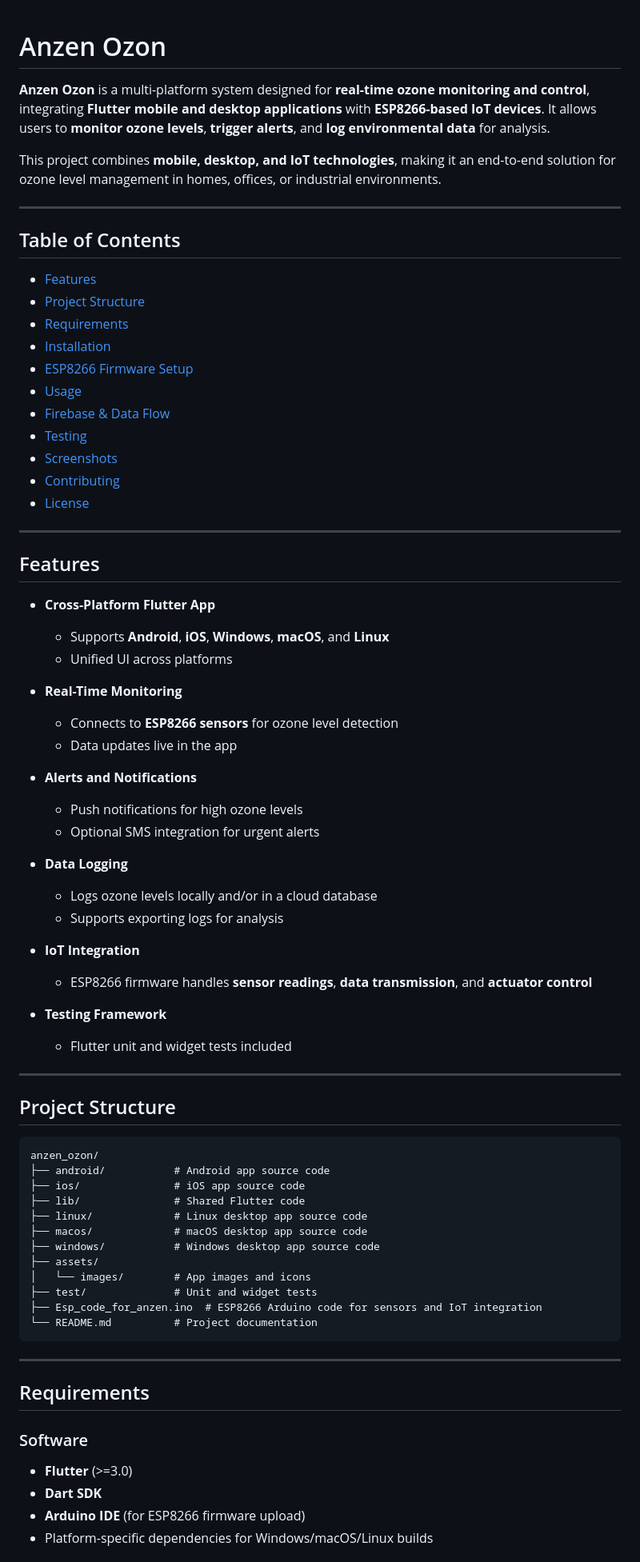
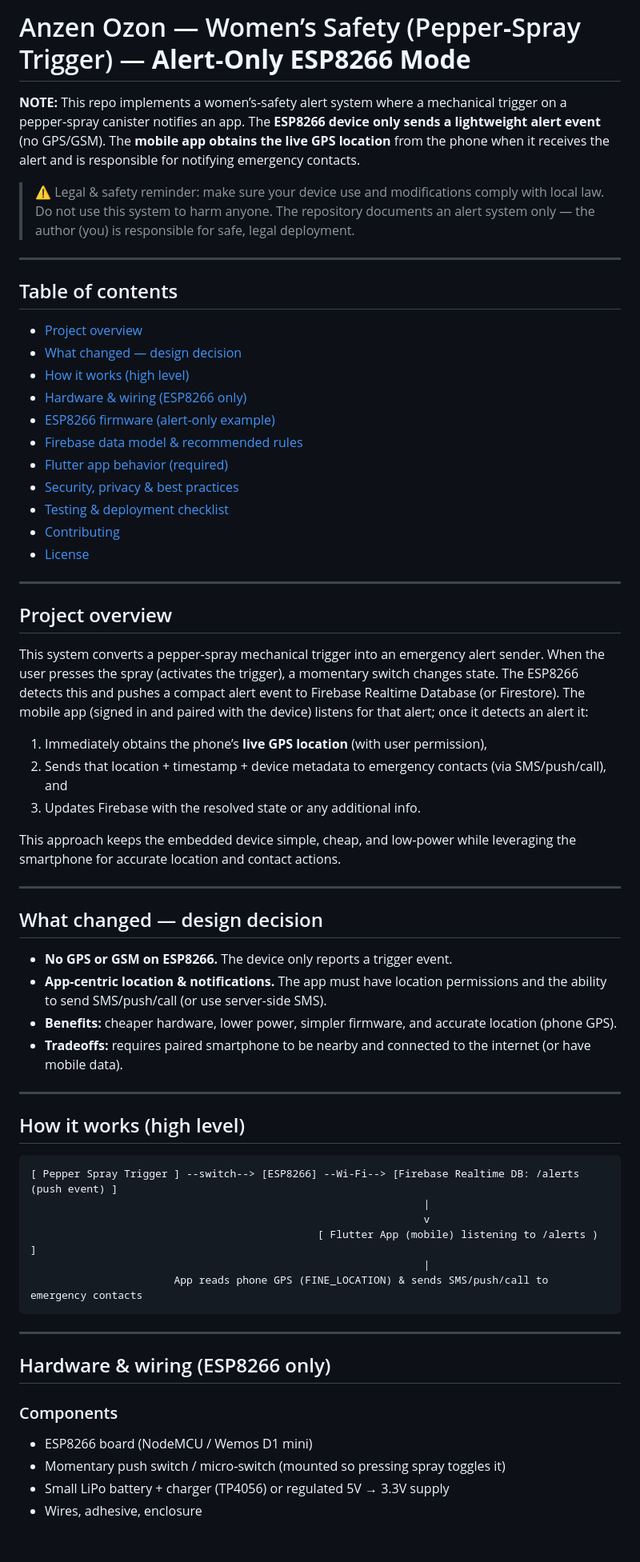
Before and after one commit to Rakeshozon/anzen_ozon, a Markdown page: README.md, the part around the change printed below. Shown: that part at 80% size. GitHub-like rendering.

Commit message:
Update README.md
read the file before you operate

````diff
--- a/README.md
+++ b/README.md
@@ -1,81 +1,67 @@
+# Anzen Ozon — Women’s Safety (Pepper‑Spray Trigger) — **Alert‑Only ESP8266 Mode**
 
+**NOTE:** This repo implements a women’s‑safety alert system where a mechanical trigger on a pepper‑spray canister notifies an app. The **ESP8266 device only sends a lightweight alert event** (no GPS/GSM). The **mobile app obtains the live GPS location** from the phone when it receives the alert and is responsible for notifying emergency contacts.
 
-# Anzen Ozon
-
-**Anzen Ozon** is a multi-platform system designed for **real-time ozone monitoring and control**, integrating **Flutter mobile and desktop applications** with **ESP8266-based IoT devices**. It allows users to **monitor ozone levels**, **trigger alerts**, and **log environmental data** for analysis.
-
-This project combines **mobile, desktop, and IoT technologies**, making it an end-to-end solution for ozone level management in homes, offices, or industrial environments.
+> ⚠️ Legal & safety reminder: make sure your device use and modifications comply with local law. Do not use this system to harm anyone. The repository documents an alert system only — the author (you) is responsible for safe, legal deployment.
 
 ---
 
-## Table of Contents
+## Table of contents
 
-* [Features](#features)
-* [Project Structure](#project-structure)
-* [Requirements](#requirements)
-* [Installation](#installation)
-* [ESP8266 Firmware Setup](#esp8266-firmware-setup)
-* [Usage](#usage)
-* [Firebase & Data Flow](#firebase--data-flow)
-* [Testing](#testing)
-* [Screenshots](#screenshots)
+* [Project overview](#project-overview)
+* [What changed — design decision](#what-changed---design-decision)
+* [How it works (high level)](#how-it-works-high-level)
+* [Hardware & wiring (ESP8266 only)](#hardware--wiring-esp8266-only)
+* [ESP8266 firmware (alert-only example)](#esp8266-firmware-alert-only-example)
+* [Firebase data model & recommended rules](#firebase-data-model--recommended-rules)
+* [Flutter app behavior (required)](#flutter-app-behavior-required)
+* [Security, privacy & best practices](#security-privacy--best-practices)
+* [Testing & deployment checklist](#testing--deployment-checklist)
 * [Contributing](#contributing)
 * [License](#license)
 
 ---
 
-## Features
+## Project overview
 
-* **Cross-Platform Flutter App**
+This system converts a pepper‑spray mechanical trigger into an emergency alert sender. When the user presses the spray (activates the trigger), a momentary switch changes state. The ESP8266 detects this and pushes a compact alert event to Firebase Realtime Database (or Firestore). The mobile app (signed in and paired with the device) listens for that alert; once it detects an alert it:
 
-  * Supports **Android**, **iOS**, **Windows**, **macOS**, and **Linux**
-  * Unified UI across platforms
-* **Real-Time Monitoring**
+1. Immediately obtains the phone’s **live GPS location** (with user permission),
+2. Sends that location + timestamp + device metadata to emergency contacts (via SMS/push/call), and
+3. Updates Firebase with the resolved state or any additional info.
 
-  * Connects to **ESP8266 sensors** for ozone level detection
-  * Data updates live in the app
-* **Alerts and Notifications**
-
-  * Push notifications for high ozone levels
-  * Optional SMS integration for urgent alerts
-* **Data Logging**
-
-  * Logs ozone levels locally and/or in a cloud database
-  * Supports exporting logs for analysis
-* **IoT Integration**
-
-  * ESP8266 firmware handles **sensor readings**, **data transmission**, and **actuator control**
-* **Testing Framework**
-
-  * Flutter unit and widget tests included
+This approach keeps the embedded device simple, cheap, and low‑power while leveraging the smartphone for accurate location and contact actions.
 
 ---
 
-## Project Structure
+## What changed — design decision
+
+* **No GPS or GSM on ESP8266.** The device only reports a trigger event.
+* **App-centric location & notifications.** The app must have location permissions and the ability to send SMS/push/call (or use server-side SMS).
+* **Benefits:** cheaper hardware, lower power, simpler firmware, and accurate location (phone GPS).
+* **Tradeoffs:** requires paired smartphone to be nearby and connected to the internet (or have mobile data).
+
+---
+
+## How it works (high level)
 
 ```text
-anzen_ozon/
-├── android/           # Android app source code
-├── ios/               # iOS app source code
-├── lib/               # Shared Flutter code
-├── linux/             # Linux desktop app source code
-├── macos/             # macOS desktop app source code
-├── windows/           # Windows desktop app source code
-├── assets/
-│   └── images/        # App images and icons
-├── test/              # Unit and widget tests
-├── Esp_code_for_anzen.ino  # ESP8266 Arduino code for sensors and IoT integration
-└── README.md          # Project documentation
+[ Pepper Spray Trigger ] --switch--> [ESP8266] --Wi‑Fi--> [Firebase Realtime DB: /alerts (push event) ]
+                                                               |
+                                                               v
+                                              [ Flutter App (mobile) listening to /alerts ) ]
+                                                               |
+                       App reads phone GPS (FINE_LOCATION) & sends SMS/push/call to emergency contacts
 ```
 
 ---
 
-## Requirements
+## Hardware & wiring (ESP8266 only)
 
-### Software
+### Components
 
-* **Flutter** (>=3.0)
-* **Dart SDK**
-* **Arduino IDE** (for ESP8266 firmware upload)
-* Platform-specific dependencies for Windows/macOS/Linux builds
+* ESP8266 board (NodeMCU / Wemos D1 mini)
+* Momentary push switch / micro‑switch (mounted so pressing spray toggles it)
+* Small LiPo battery + charger (TP4056) or regulated 5V → 3.3V supply
+* Wires, adhesive, enclosure
 
````
Also changed, not shown: other parts of README.md (+151 -119 lines).
